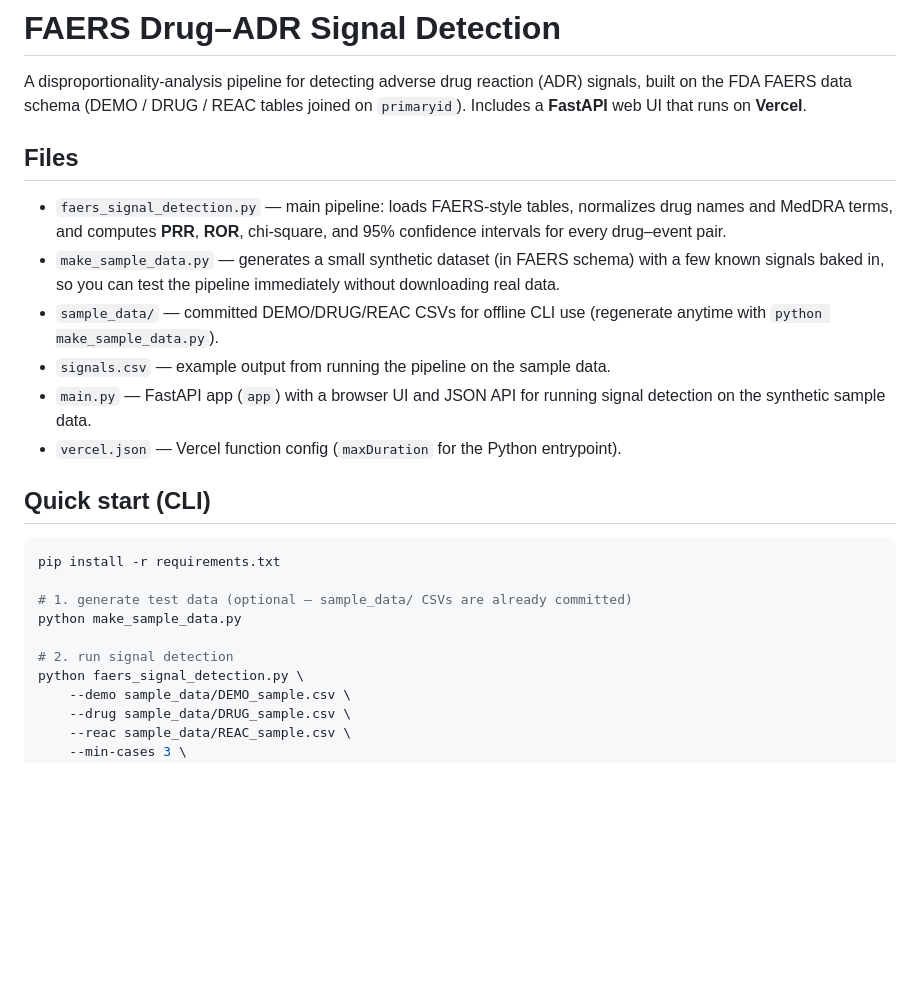
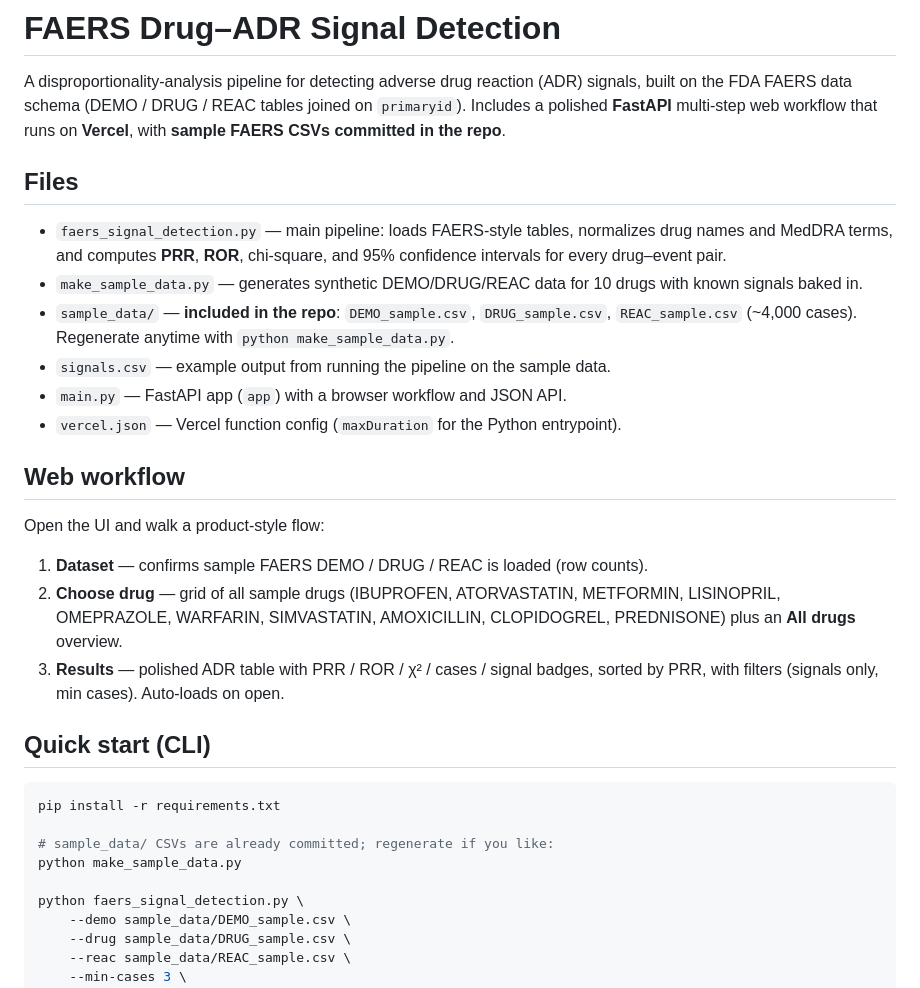
Before and after one commit to prabhavjain85-ui/fares, a Markdown page: README.md, the part around one of its changes. Rendered like a GitHub page; blank space fills up the shorter version.

````diff
--- a/README.md
+++ b/README.md
@@ -2,32 +2,42 @@
 
 A disproportionality-analysis pipeline for detecting adverse drug reaction
 (ADR) signals, built on the FDA FAERS data schema (DEMO / DRUG / REAC tables
-joined on `primaryid`). Includes a **FastAPI** web UI that runs on **Vercel**.
+joined on `primaryid`). Includes a polished **FastAPI** multi-step web workflow
+that runs on **Vercel**, with **sample FAERS CSVs committed in the repo**.
 
 ## Files
 
 - `faers_signal_detection.py` — main pipeline: loads FAERS-style tables,
   normalizes drug names and MedDRA terms, and computes **PRR**, **ROR**,
   chi-square, and 95% confidence intervals for every drug–event pair.
-- `make_sample_data.py` — generates a small synthetic dataset (in FAERS
-  schema) with a few known signals baked in, so you can test the pipeline
-  immediately without downloading real data.
-- `sample_data/` — committed DEMO/DRUG/REAC CSVs for offline CLI use
-  (regenerate anytime with `python make_sample_data.py`).
+- `make_sample_data.py` — generates synthetic DEMO/DRUG/REAC data for
+  10 drugs with known signals baked in.
+- `sample_data/` — **included in the repo**: `DEMO_sample.csv`,
+  `DRUG_sample.csv`, `REAC_sample.csv` (~4,000 cases). Regenerate anytime
+  with `python make_sample_data.py`.
 - `signals.csv` — example output from running the pipeline on the sample data.
-- `main.py` — FastAPI app (`app`) with a browser UI and JSON API for
-  running signal detection on the synthetic sample data.
+- `main.py` — FastAPI app (`app`) with a browser workflow and JSON API.
 - `vercel.json` — Vercel function config (`maxDuration` for the Python entrypoint).
+
+## Web workflow
+
+Open the UI and walk a product-style flow:
+
+1. **Dataset** — confirms sample FAERS DEMO / DRUG / REAC is loaded (row counts).
+2. **Choose drug** — grid of all sample drugs (IBUPROFEN, ATORVASTATIN,
+   METFORMIN, LISINOPRIL, OMEPRAZOLE, WARFARIN, SIMVASTATIN, AMOXICILLIN,
+   CLOPIDOGREL, PREDNISONE) plus an **All drugs** overview.
+3. **Results** — polished ADR table with PRR / ROR / χ² / cases / signal badges,
+   sorted by PRR, with filters (signals only, min cases). Auto-loads on open.
 
 ## Quick start (CLI)
 
 ```bash
 pip install -r requirements.txt
 
-# 1. generate test data (optional — sample_data/ CSVs are already committed)
+# sample_data/ CSVs are already committed; regenerate if you like:
 python make_sample_data.py
 
-# 2. run signal detection
 python faers_signal_detection.py \
     --demo sample_data/DEMO_sample.csv \
     --drug sample_data/DRUG_sample.csv \
````
Also changed, not shown: other parts of README.md (+29 -36 lines).
